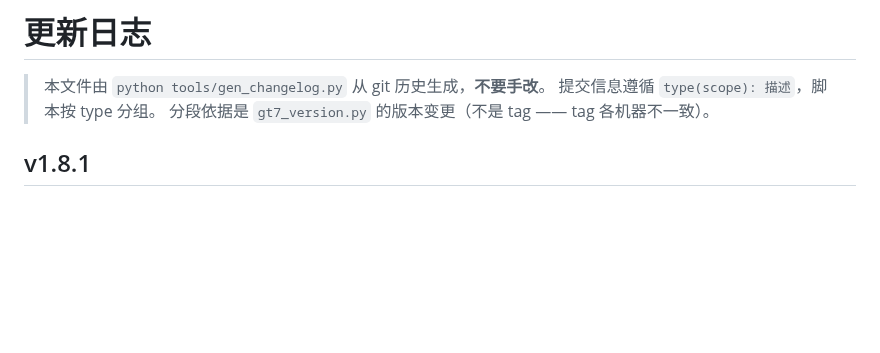
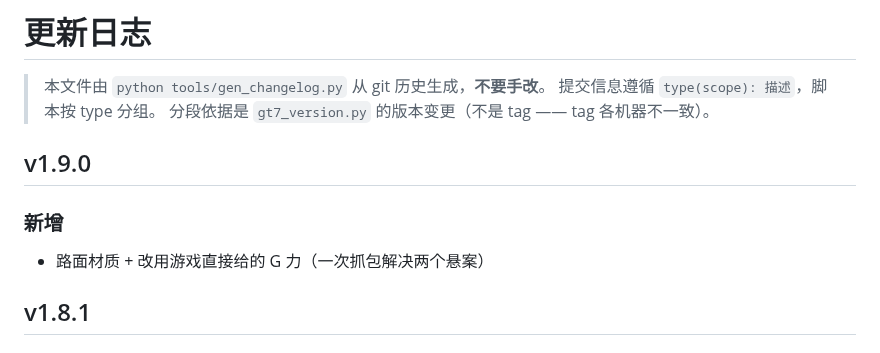
Before and after one commit to DC1024/gt7-dash, a Markdown page: CHANGELOG.md, the part around the change. Drawn GitHub-style; blank space fills up the shorter version.

Commit message:
docs(changelog): 同步 v1.9.0

```diff
--- a/CHANGELOG.md
+++ b/CHANGELOG.md
@@ -3,6 +3,11 @@
 > 本文件由 `python tools/gen_changelog.py` 从 git 历史生成，**不要手改**。
 > 提交信息遵循 `type(scope): 描述`，脚本按 type 分组。
 > 分段依据是 `gt7_version.py` 的版本变更（不是 tag —— tag 各机器不一致）。
+
+## v1.9.0
+
+### 新增
+- 路面材质 + 改用游戏直接给的 G 力（一次抓包解决两个悬案）
 
 ## v1.8.1
 
```
